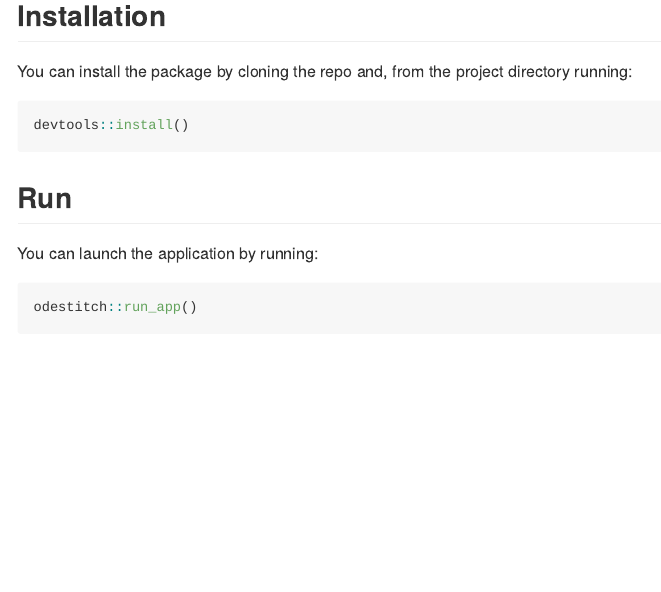
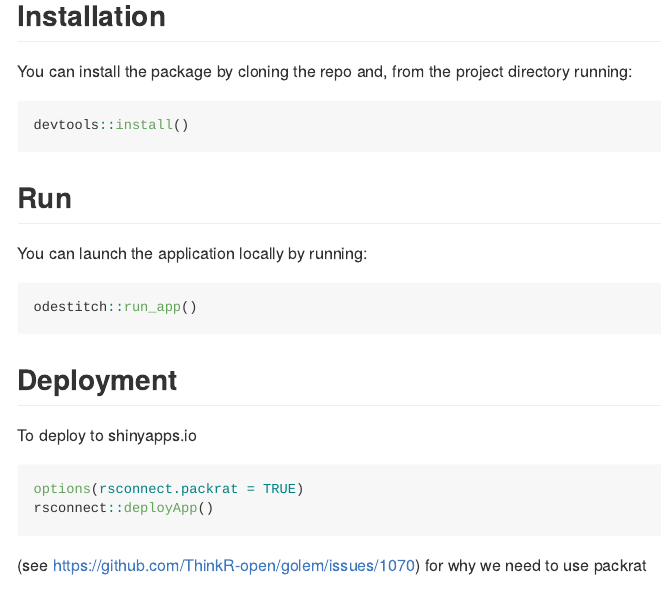
Before and after one commit to mawds/odestitch, an R Markdown document (README.Rmd): the page in a window 1100 px wide, from 630 px down. Rendered offline with R 4.5, knitr and Pandoc, with nearby package versions; some code elsewhere in the file could not run offline; badge pictures from the web are left out.

Commit message:
Update deploy instructions, use larger steps/shorter t for quicker start

````diff
--- a/README.Rmd
+++ b/README.Rmd
@@ -58,11 +58,25 @@ devtools::install()
 
 ## Run
 
-You can launch the application by running:
+You can launch the application locally by running:
 
 ```{r, eval = FALSE}
 odestitch::run_app()
 ```
+
+## Deployment
+
+To deploy to shinyapps.io
+
+```{r, eval = FALSE}
+options(rsconnect.packrat = TRUE)
+rsconnect::deployApp()
+```
+
+(see https://github.com/ThinkR-open/golem/issues/1070) for why we need to use
+packrat
+
+
 
 ## About
 
````
Also changed, not shown: R/mod_lorentz.R (+2 -2 lines), dev/02_dev.R (+2 -1 lines), dev/03_deploy.R (+2 -2 lines), 4 other files.
